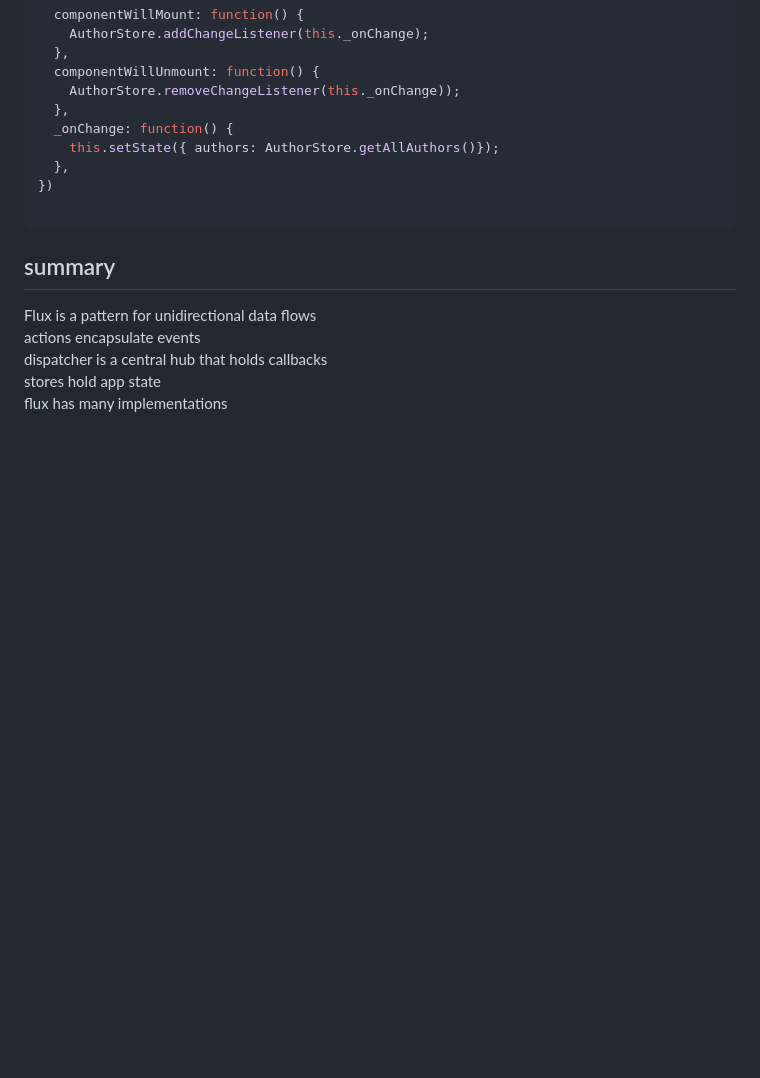
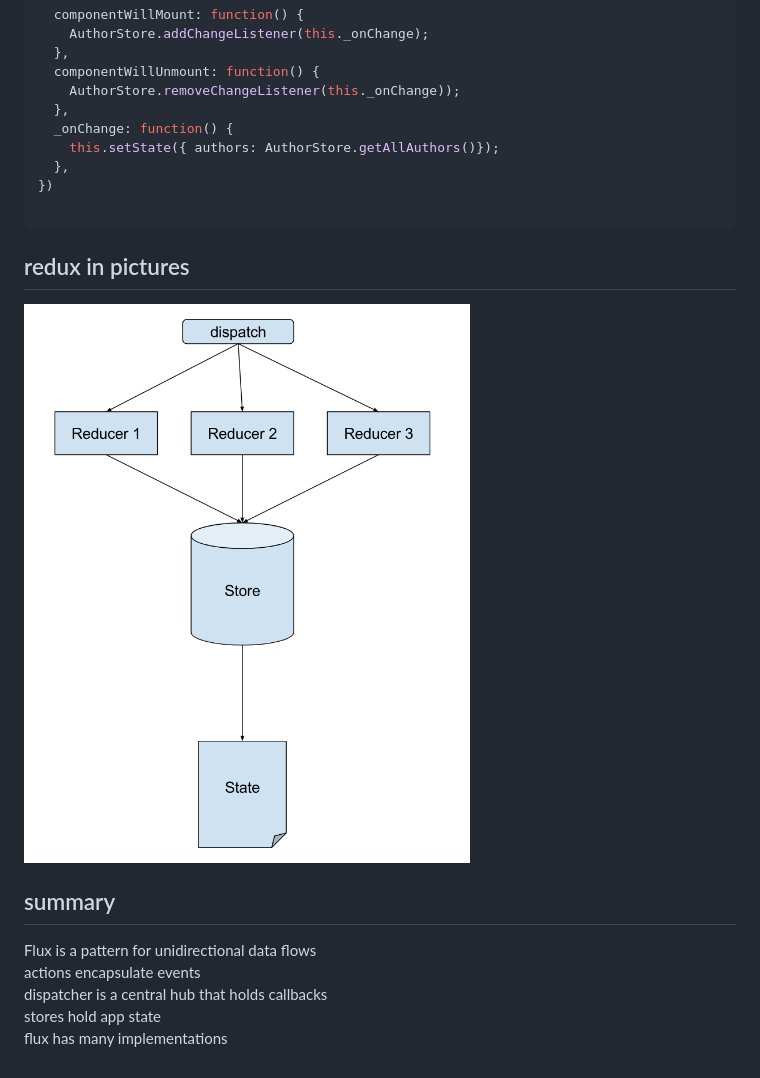
Before and after one commit to Marathon-fan/js_projects_collection, a Markdown page: project9c-react-redux/README.md, the part around the change. Drawn GitHub-style; pictures changed too: project9c-react-redux/pics/redux1.png (added); blank space fills up the shorter version.

````diff
--- a/project9c-react-redux/README.md
+++ b/project9c-react-redux/README.md
@@ -170,6 +170,10 @@ var AuthorPage = React.createClass({
 
 ```
 
+## redux in pictures
+
+![dispatch-reducer-store-state](./pics/redux1.png)
+
 ## summary
 Flux is a pattern for unidirectional data flows
 actions encapsulate events
````
Also changed, not shown: project9-react-basics-containerComponent-deploy/README.md (+17 -0 lines), project9c-react-redux/pics/redux2.png (added), project9c-react-redux/pics/redux3.png (added), project9c-react-redux/pics/redux4.png (added), 2 other files.
